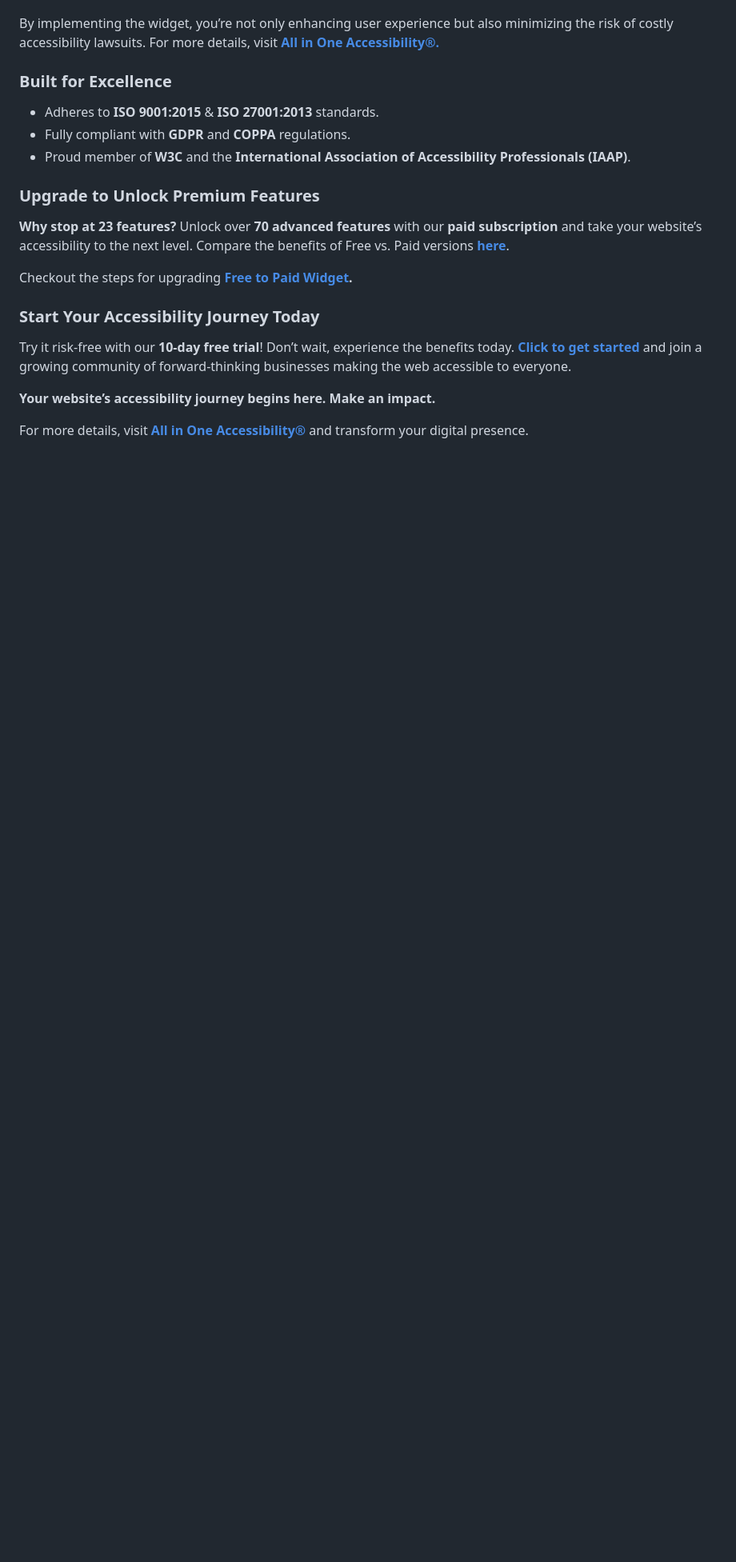
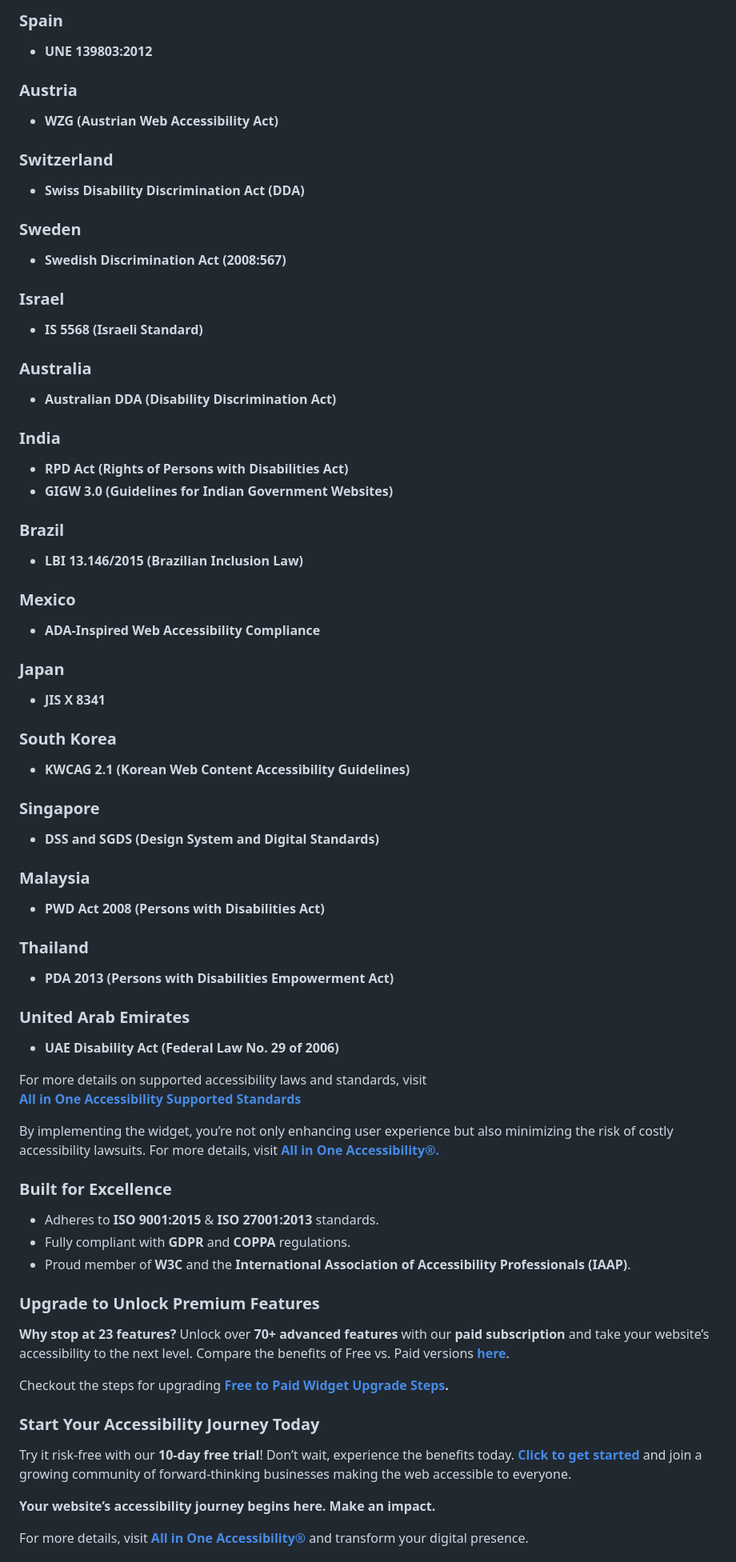
Before and after one commit to skynettechnologies/django-all-in-one-accessibility, a Markdown page: Readme.md, the part around one of its changes. Shown at 80% size. Drawn GitHub-style; blank space fills up the shorter version.

```diff
--- a/Readme.md
+++ b/Readme.md
@@ -24,3 +58,51 @@ This lightweight and flexible widget is designed to improve your website’s com
+### **Spain**
+- **UNE 139803:2012**
+
+### **Austria**
+- **WZG (Austrian Web Accessibility Act)**
+
+### **Switzerland**
+- **Swiss Disability Discrimination Act (DDA)**
+
+### **Sweden**
+- **Swedish Discrimination Act (2008:567)**
+
+### **Israel**
+- **IS 5568 (Israeli Standard)**
+
+### **Australia**
+- **Australian DDA (Disability Discrimination Act)**
+
+### **India**
+- **RPD Act (Rights of Persons with Disabilities Act)**
+- **GIGW 3.0 (Guidelines for Indian Government Websites)**
+
+### **Brazil**
+- **LBI 13.146/2015 (Brazilian Inclusion Law)**
+
+### **Mexico**
+- **ADA-Inspired Web Accessibility Compliance**
+
+### **Japan**
+- **JIS X 8341**
+
+### **South Korea**
+- **KWCAG 2.1 (Korean Web Content Accessibility Guidelines)**
+
+### **Singapore**
+- **DSS and SGDS (Design System and Digital Standards)**
+
+### **Malaysia**
+- **PWD Act 2008 (Persons with Disabilities Act)**
+
+### **Thailand**
+- **PDA 2013 (Persons with Disabilities Empowerment Act)**
+
+### **United Arab Emirates**
+- **UAE Disability Act (Federal Law No. 29 of 2006)**
+
+For more details on supported accessibility laws and standards, visit
+**[All in One Accessibility Supported Standards](https://www.skynettechnologies.com/accessibility-standards)**
 
 By implementing the widget, you’re not only enhancing user experience but also minimizing the risk of costly accessibility lawsuits. For more details, visit **[All in One Accessibility®.](https://www.skynettechnologies.com/all-in-one-accessibility)**
 
@@ -32,9 +114,9 @@ By implementing the widget, you’re not only enhancing user experience but also
 
 ### Upgrade to Unlock Premium Features
 
-**Why stop at 23 features?** Unlock over **70 advanced features** with our **paid subscription** and take your website’s accessibility to the next level. Compare the benefits of Free vs. Paid versions **[here](https://www.skynettechnologies.com/all-in-one-accessibility/features)**.
+**Why stop at 23 features?** Unlock over **70+ advanced features** with our **paid subscription** and take your website’s accessibility to the next level. Compare the benefits of Free vs. Paid versions **[here](https://www.skynettechnologies.com/all-in-one-accessibility/features)**.
 
-Checkout the steps for upgrading **[Free to Paid Widget](https://www.skynettechnologies.com/blog/upgrade-from-all-in-one-accessibility-free-widget-to-premium-version).**
+Checkout the steps for upgrading **[Free to Paid Widget Upgrade Steps](https://www.skynettechnologies.com/blog/upgrade-all-in-one-accessibility-free-widget-to-paid-version#free-paid-version).**
 
 ### Start Your Accessibility Journey Today
 
```
Also changed, not shown: other parts of Readme.md (+95 -23 lines).
